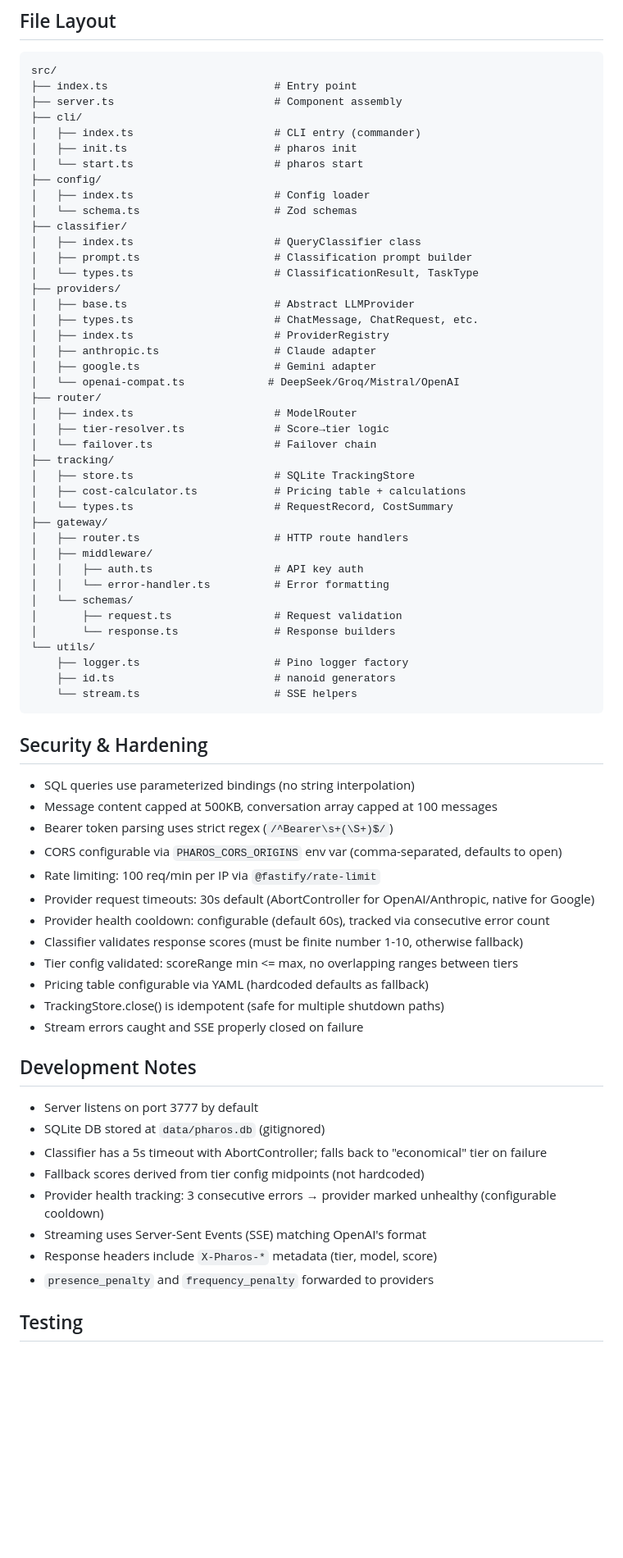
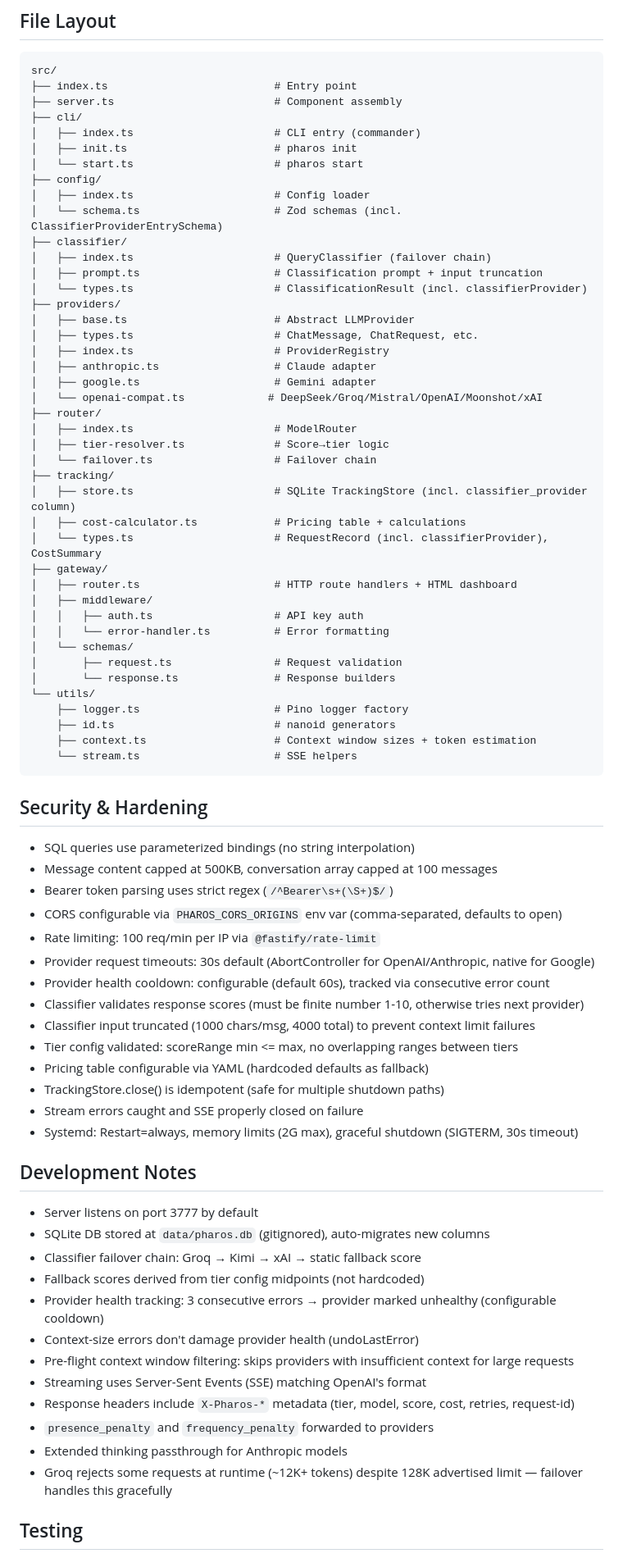
Before and after one commit to GhostSpeculates/PHAROS, a Markdown page: CLAUDE.md, the part around one of its changes. Shown at 82% size. Drawn GitHub-style; blank space fills up the shorter version.

````diff
--- a/CLAUDE.md
+++ b/CLAUDE.md
@@ -98,28 +132,28 @@ src/
 │   └── start.ts                      # pharos start
 ├── config/
 │   ├── index.ts                      # Config loader
-│   └── schema.ts                     # Zod schemas
+│   └── schema.ts                     # Zod schemas (incl. ClassifierProviderEntrySchema)
 ├── classifier/
-│   ├── index.ts                      # QueryClassifier class
-│   ├── prompt.ts                     # Classification prompt builder
-│   └── types.ts                      # ClassificationResult, TaskType
+│   ├── index.ts                      # QueryClassifier (failover chain)
+│   ├── prompt.ts                     # Classification prompt + input truncation
+│   └── types.ts                      # ClassificationResult (incl. classifierProvider)
 ├── providers/
 │   ├── base.ts                       # Abstract LLMProvider
 │   ├── types.ts                      # ChatMessage, ChatRequest, etc.
 │   ├── index.ts                      # ProviderRegistry
 │   ├── anthropic.ts                  # Claude adapter
 │   ├── google.ts                     # Gemini adapter
-│   └── openai-compat.ts             # DeepSeek/Groq/Mistral/OpenAI
+│   └── openai-compat.ts             # DeepSeek/Groq/Mistral/OpenAI/Moonshot/xAI
 ├── router/
 │   ├── index.ts                      # ModelRouter
 │   ├── tier-resolver.ts              # Score→tier logic
 │   └── failover.ts                   # Failover chain
 ├── tracking/
-│   ├── store.ts                      # SQLite TrackingStore
+│   ├── store.ts                      # SQLite TrackingStore (incl. classifier_provider column)
 │   ├── cost-calculator.ts            # Pricing table + calculations
-│   └── types.ts                      # RequestRecord, CostSummary
+│   └── types.ts                      # RequestRecord (incl. classifierProvider), CostSummary
 ├── gateway/
-│   ├── router.ts                     # HTTP route handlers
+│   ├── router.ts                     # HTTP route handlers + HTML dashboard
 │   ├── middleware/
 │   │   ├── auth.ts                   # API key auth
 │   │   └── error-handler.ts          # Error formatting
@@ -129,6 +163,7 @@ src/
 └── utils/
     ├── logger.ts                     # Pino logger factory
     ├── id.ts                         # nanoid generators
+    ├── context.ts                    # Context window sizes + token estimation
     └── stream.ts                     # SSE helpers
 ```
 
@@ -141,22 +176,28 @@ src/
 - Rate limiting: 100 req/min per IP via `@fastify/rate-limit`
 - Provider request timeouts: 30s default (AbortController for OpenAI/Anthropic, native for Google)
 - Provider health cooldown: configurable (default 60s), tracked via consecutive error count
-- Classifier validates response scores (must be finite number 1-10, otherwise fallback)
+- Classifier validates response scores (must be finite number 1-10, otherwise tries next provider)
+- Classifier input truncated (1000 chars/msg, 4000 total) to prevent context limit failures
 - Tier config validated: scoreRange min <= max, no overlapping ranges between tiers
 - Pricing table configurable via YAML (hardcoded defaults as fallback)
 - TrackingStore.close() is idempotent (safe for multiple shutdown paths)
 - Stream errors caught and SSE properly closed on failure
+- Systemd: Restart=always, memory limits (2G max), graceful shutdown (SIGTERM, 30s timeout)
 
 ## Development Notes
 
 - Server listens on port 3777 by default
-- SQLite DB stored at `data/pharos.db` (gitignored)
-- Classifier has a 5s timeout with AbortController; falls back to "economical" tier on failure
+- SQLite DB stored at `data/pharos.db` (gitignored), auto-migrates new columns
+- Classifier failover chain: Groq → Kimi → xAI → static fallback score
 - Fallback scores derived from tier config midpoints (not hardcoded)
 - Provider health tracking: 3 consecutive errors → provider marked unhealthy (configurable cooldown)
+- Context-size errors don't damage provider health (undoLastError)
+- Pre-flight context window filtering: skips providers with insufficient context for large requests
 - Streaming uses Server-Sent Events (SSE) matching OpenAI's format
-- Response headers include `X-Pharos-*` metadata (tier, model, score)
+- Response headers include `X-Pharos-*` metadata (tier, model, score, cost, retries, request-id)
 - `presence_penalty` and `frequency_penalty` forwarded to providers
+- Extended thinking passthrough for Anthropic models
+- Groq rejects some requests at runtime (~12K+ tokens) despite 128K advertised limit — failover handles this gracefully
 
 ## Testing
 
````
Also changed, not shown: other parts of CLAUDE.md (+62 -16 lines).
